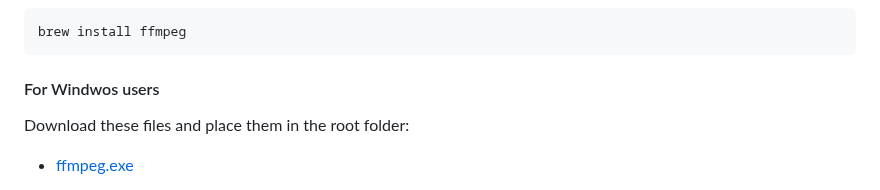
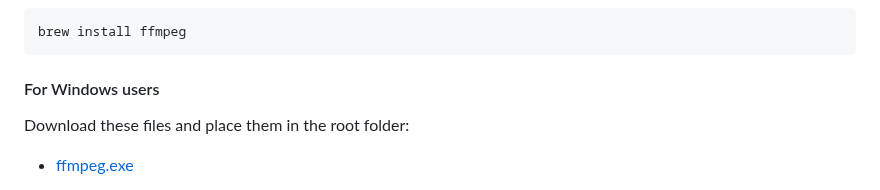
Before and after one commit to RVC-Project/Retrieval-based-Voice-Conversion-WebUI, a Markdown page: docs/en/README.en.md, the part around the change. Rendered like a GitHub page.

Commit message:
fix spelling

````diff
--- a/docs/en/README.en.md
+++ b/docs/en/README.en.md
@@ -154,7 +154,7 @@ sudo apt install ffmpeg
 ```bash
 brew install ffmpeg
 ```
-#### For Windwos users
+#### For Windows users
 Download these files and place them in the root folder:
 - [ffmpeg.exe](https://huggingface.co/lj1995/VoiceConversionWebUI/blob/main/ffmpeg.exe)
 
````
